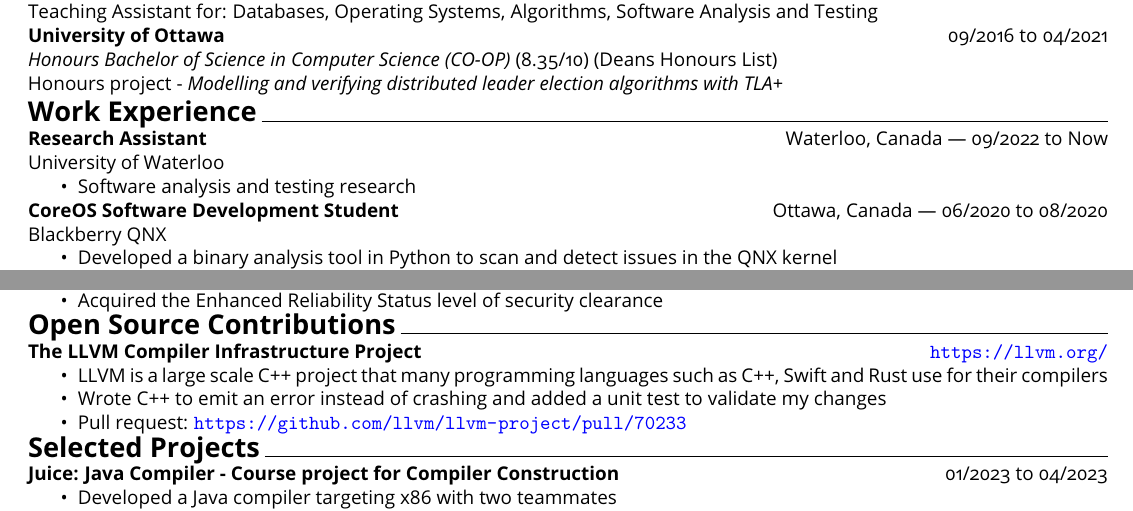
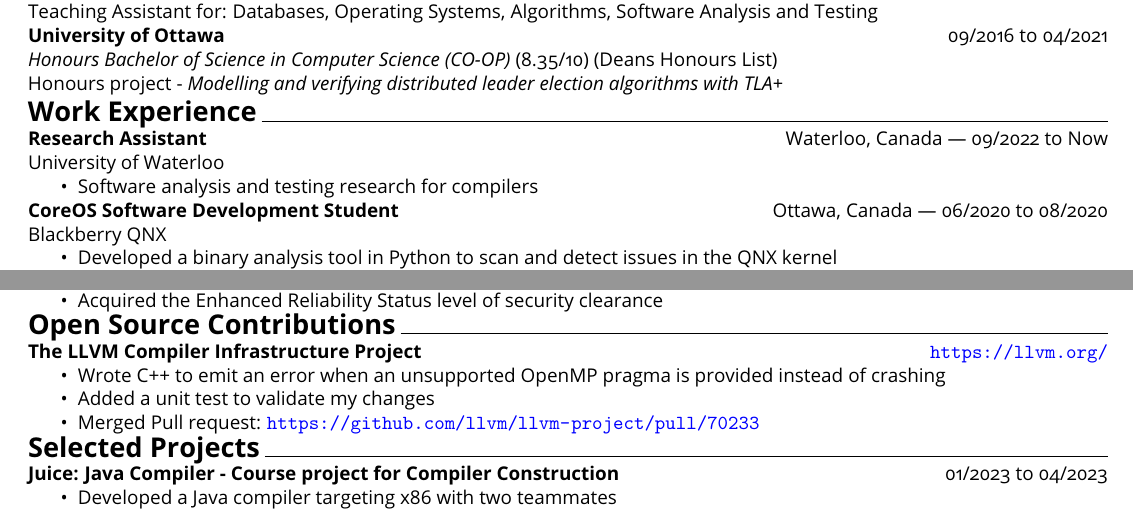
Before and after one commit to rkchang/rkchang.github.io, a LaTeX CV (resume/Raymond_Chang_resume.tex): two parts of page 1 of 2, joined at a grey line, cut so that both start at the same text. Compiled offline with pdfLaTeX.

Commit message:
research for compilers

```diff
--- a/resume/Raymond_Chang_resume.tex
+++ b/resume/Raymond_Chang_resume.tex
@@ -66,7 +66,7 @@ Honours project - \textit{Modelling and verifying distributed leader election al
 \textbf{Research Assistant} \hfill Waterloo, Canada | 09/2022 to Now \\
 University of Waterloo
 \begin{itemize}
-    \item Software analysis and testing research
+    \item Software analysis and testing research for compilers
 \end{itemize}
 
 \textbf{CoreOS Software Development Student} \hfill Ottawa, Canada | 06/2020 to 08/2020 \\
@@ -108,9 +108,9 @@ Canadian Border Services Agency
 \\
 \textbf{The LLVM Compiler Infrastructure Project} \hfill \url{https://llvm.org/}
 \begin{itemize}[noitemsep]
-    \item LLVM is a large scale C++ project that many programming languages such as C++, Swift and Rust use for their compilers
-    \item Wrote C++ to emit an error instead of crashing and added a unit test to validate my changes
-    \item Pull request: \url{https://github.com/llvm/llvm-project/pull/70233}
+    \item Wrote C++ to emit an error when an unsupported OpenMP pragma is provided instead of crashing
+    \item Added a unit test to validate my changes
+    \item Merged Pull request: \url{https://github.com/llvm/llvm-project/pull/70233}
 \end{itemize}
 
 {\Large\textbf{Selected Projects}}\space \hrulefill
```
Also changed, not shown: resume/Raymond_Chang_resume.pdf.
